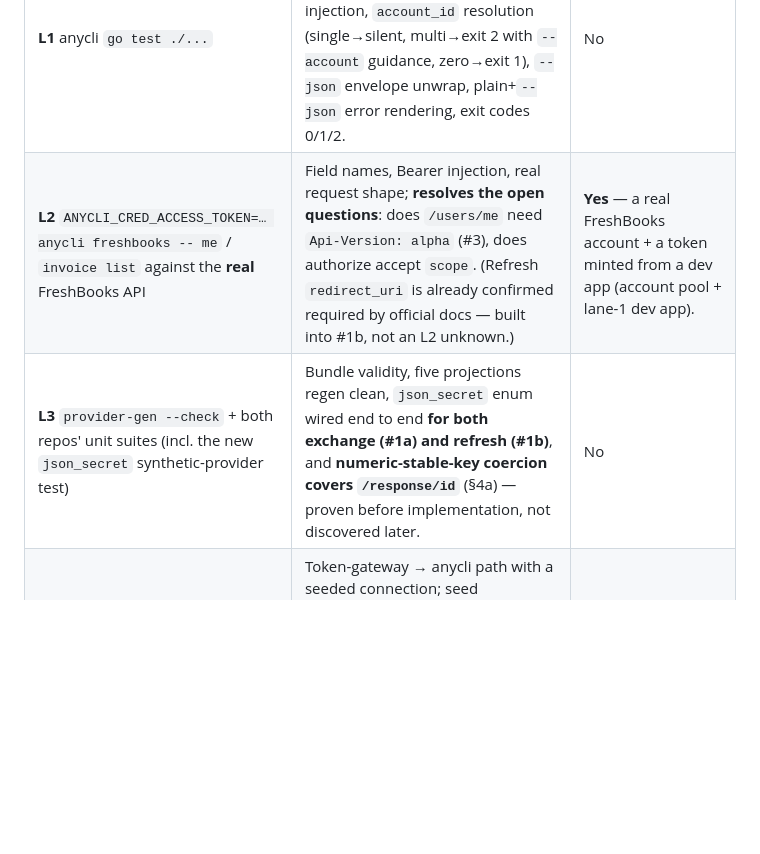
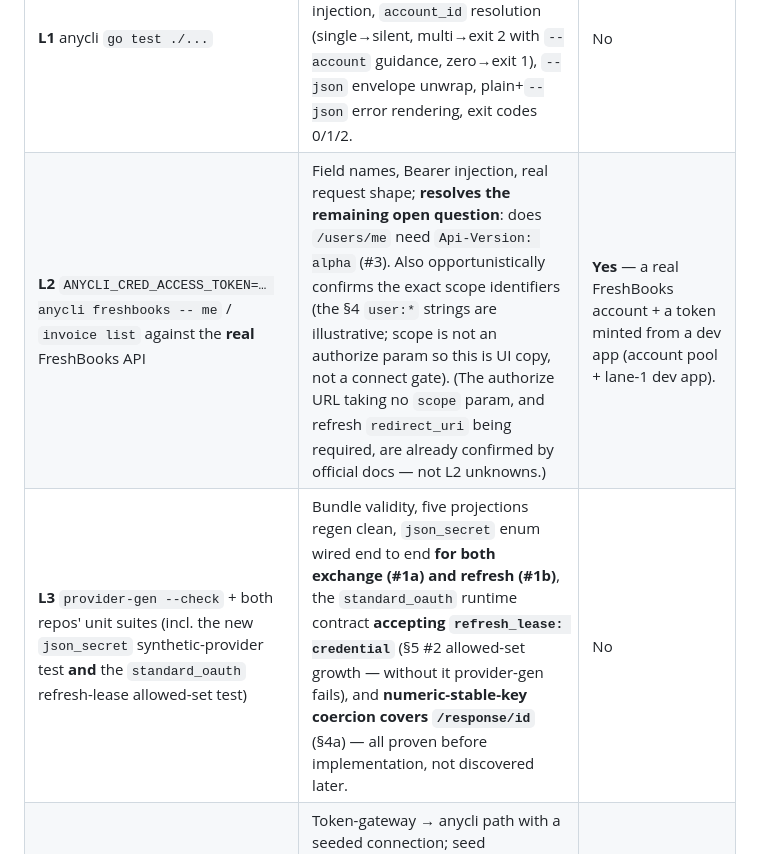
Before and after one commit to heliohq/anycli, a Markdown page: DESIGN.md, the part around one of its changes. Drawn GitHub-style; blank space fills up the shorter version.

```diff
--- a/DESIGN.md
+++ b/DESIGN.md
@@ -361,8 +399,8 @@ either way.
 | Layer | What it proves | Needs external creds |
 |---|---|---|
 | **L1** anycli `go test ./...` | httptest fakes for `/users/me`, invoice list/create, client list, expense create; asserts Bearer injection, `account_id` resolution (single→silent, multi→exit 2 with `--account` guidance, zero→exit 1), `--json` envelope unwrap, plain+`--json` error rendering, exit codes 0/1/2. | No |
-| **L2** `ANYCLI_CRED_ACCESS_TOKEN=… anycli freshbooks -- me` / `invoice list` against the **real** FreshBooks API | Field names, Bearer injection, real request shape; **resolves the open questions**: does `/users/me` need `Api-Version: alpha` (#3), does authorize accept `scope`. (Refresh `redirect_uri` is already confirmed required by official docs — built into #1b, not an L2 unknown.) | **Yes** — a real FreshBooks account + a token minted from a dev app (account pool + lane-1 dev app). |
-| **L3** `provider-gen --check` + both repos' unit suites (incl. the new `json_secret` synthetic-provider test) | Bundle validity, five projections regen clean, `json_secret` enum wired end to end **for both exchange (#1a) and refresh (#1b)**, and **numeric-stable-key coercion covers `/response/id`** (§4a) — proven before implementation, not discovered later. | No |
+| **L2** `ANYCLI_CRED_ACCESS_TOKEN=… anycli freshbooks -- me` / `invoice list` against the **real** FreshBooks API | Field names, Bearer injection, real request shape; **resolves the remaining open question**: does `/users/me` need `Api-Version: alpha` (#3). Also opportunistically confirms the exact scope identifiers (the §4 `user:*` strings are illustrative; scope is not an authorize param so this is UI copy, not a connect gate). (The authorize URL taking no `scope` param, and refresh `redirect_uri` being required, are already confirmed by official docs — not L2 unknowns.) | **Yes** — a real FreshBooks account + a token minted from a dev app (account pool + lane-1 dev app). |
+| **L3** `provider-gen --check` + both repos' unit suites (incl. the new `json_secret` synthetic-provider test **and** the `standard_oauth` refresh-lease allowed-set test) | Bundle validity, five projections regen clean, `json_secret` enum wired end to end **for both exchange (#1a) and refresh (#1b)**, the `standard_oauth` runtime contract **accepting `refresh_lease: credential`** (§5 #2 allowed-set growth — without it provider-gen fails), and **numeric-stable-key coercion covers `/response/id`** (§4a) — all proven before implementation, not discovered later. | No |
 | **L4** singleton + `POST /internal/test-only/connections/seed` → `heliox tool freshbooks -- invoice list` | Token-gateway → anycli path with a seeded connection; seed `access_token` + `refresh_token` + short/expired `expires_at` to force the **json_secret refresh-and-write-back** path (#1b). **Asserts the refresh actually rotates and the second call keeps working** — the load-bearing proof that FreshBooks connections survive past the first token expiry. | **Yes** — real access+refresh token from the dev app / test account. |
 | **L5** `heliox tool freshbooks auth` → FreshBooks consent → `oauth_connected` event → unseeded live run | The actual connect UX: authorize URL, `json_secret` code exchange, `/users/me` identity extraction, notification. oauth L5 = human-in-the-loop. | **Yes** — registered dev app (lane 1) + real FreshBooks account consent. |
 
```
Also changed, not shown: other parts of DESIGN.md (+60 -14 lines).
